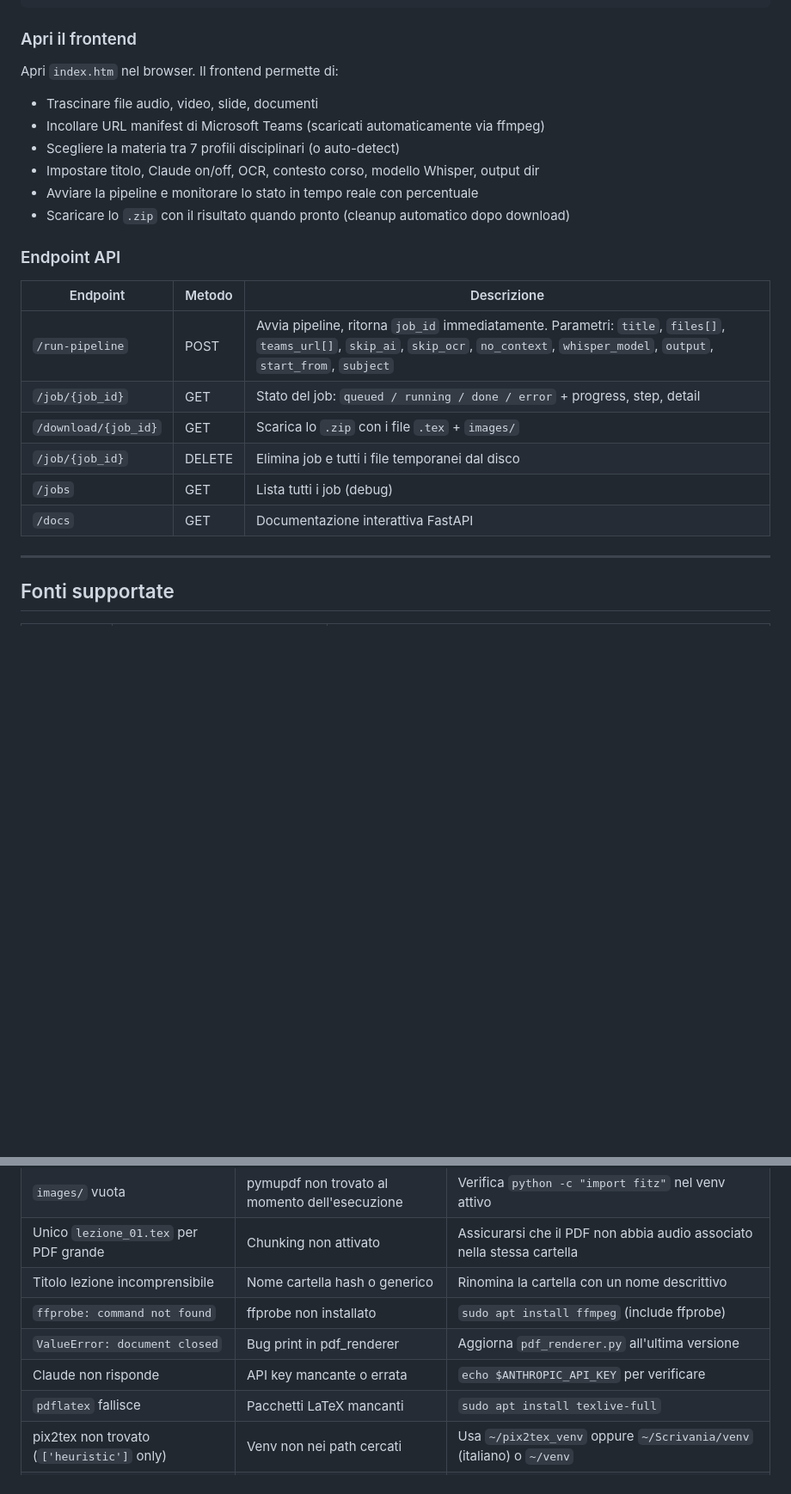
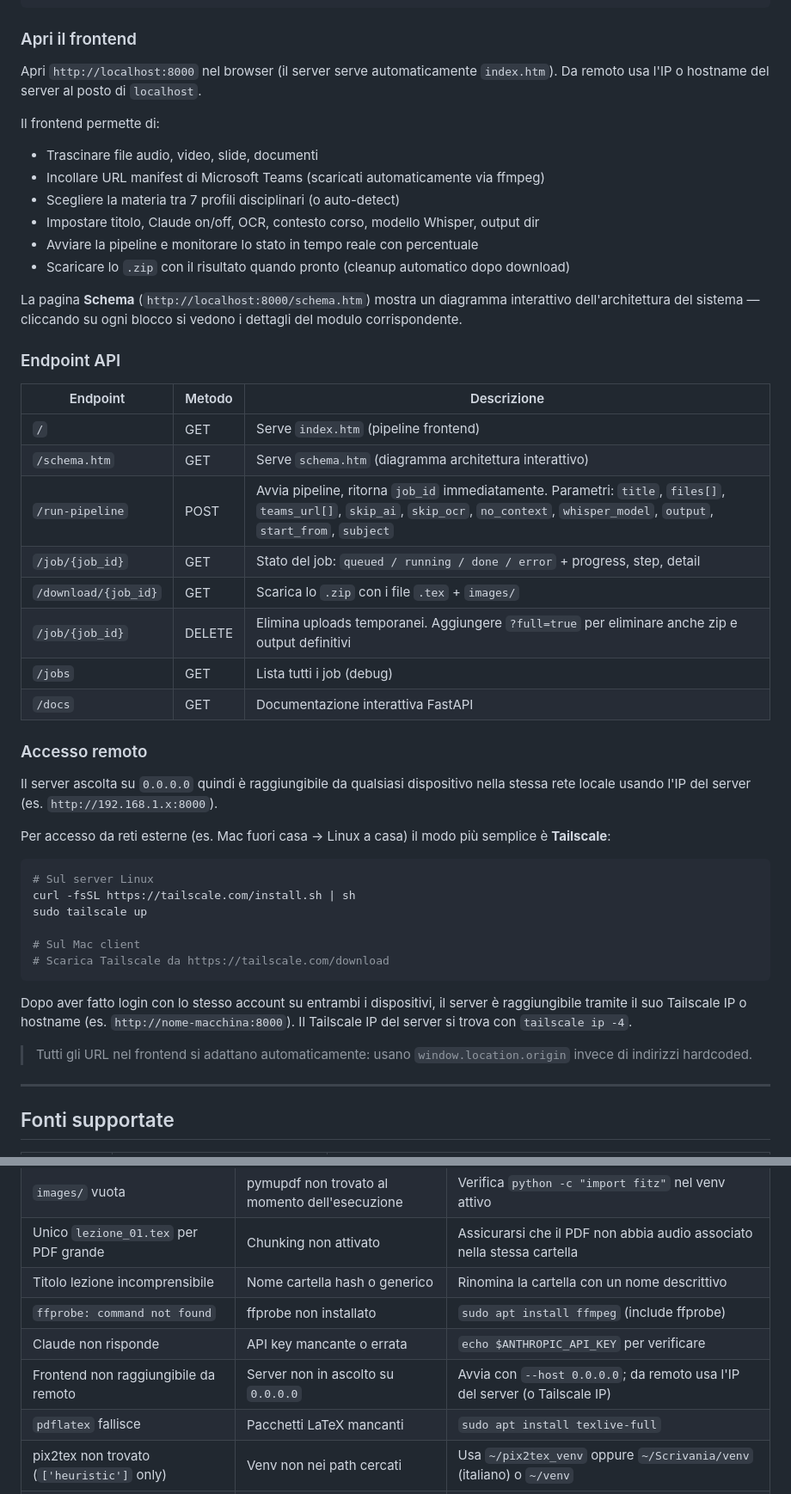
Before and after one commit to Nefer97/pipeline_ai, a Markdown page: README.md, 2 parts joined by grey strips. Shown at 86% size. GitHub-like rendering; blank space fills up the shorter version.

Commit message:
docs: aggiorna README — frontend URL, schema.htm, accesso remoto, API
- "Apri index.htm" → "Apri http://localhost:8000"
- Aggiunta sezione "Accesso remoto" con istruzioni Tailscale
- Aggiunta pagina schema.htm nella tabella file e nel frontend
- Tabella API: aggiunta route GET / e GET /schema.htm
- DELETE /job/{id}: documentato parametro ?full=true
- Troubleshooting: rimossa entry già fixata (ValueError: document closed),
  aggiunta voce "Frontend non raggiungibile da remoto"

Co-Authored-By: Claude Sonnet 4.6 <noreply@anthropic.com>

````diff
--- a/README.md
+++ b/README.md
@@ -249,7 +250,10 @@ uvicorn server:app --reload --host 0.0.0.0 --port 8000
 
 ### Apri il frontend
 
-Apri `index.htm` nel browser. Il frontend permette di:
+Apri `http://localhost:8000` nel browser (il server serve automaticamente `index.htm`).
+Da remoto usa l'IP o hostname del server al posto di `localhost`.
+
+Il frontend permette di:
 
 - Trascinare file audio, video, slide, documenti
 - Incollare URL manifest di Microsoft Teams (scaricati automaticamente via ffmpeg)
@@ -258,16 +262,41 @@ Apri `index.htm` nel browser. Il frontend permette di:
 - Avviare la pipeline e monitorare lo stato in tempo reale con percentuale
 - Scaricare lo `.zip` con il risultato quando pronto (cleanup automatico dopo download)
 
+La pagina **Schema** (`http://localhost:8000/schema.htm`) mostra un diagramma
+interattivo dell'architettura del sistema — cliccando su ogni blocco si vedono
+i dettagli del modulo corrispondente.
+
 ### Endpoint API
 
 | Endpoint | Metodo | Descrizione |
 |----------|--------|-------------|
+| `/` | GET | Serve `index.htm` (pipeline frontend) |
+| `/schema.htm` | GET | Serve `schema.htm` (diagramma architettura interattivo) |
 | `/run-pipeline` | POST | Avvia pipeline, ritorna `job_id` immediatamente. Parametri: `title`, `files[]`, `teams_url[]`, `skip_ai`, `skip_ocr`, `no_context`, `whisper_model`, `output`, `start_from`, `subject` |
 | `/job/{job_id}` | GET | Stato del job: `queued / running / done / error` + progress, step, detail |
 | `/download/{job_id}` | GET | Scarica lo `.zip` con i file `.tex` + `images/` |
-| `/job/{job_id}` | DELETE | Elimina job e tutti i file temporanei dal disco |
+| `/job/{job_id}` | DELETE | Elimina uploads temporanei. Aggiungere `?full=true` per eliminare anche zip e output definitivi |
 | `/jobs` | GET | Lista tutti i job (debug) |
 | `/docs` | GET | Documentazione interattiva FastAPI |
+
+### Accesso remoto
+
+Il server ascolta su `0.0.0.0` quindi è raggiungibile da qualsiasi dispositivo nella stessa rete locale usando l'IP del server (es. `http://192.168.1.x:8000`).
+
+Per accesso da reti esterne (es. Mac fuori casa → Linux a casa) il modo più semplice è **Tailscale**:
+
+```bash
+# Sul server Linux
+curl -fsSL https://tailscale.com/install.sh | sh
+sudo tailscale up
+
+# Sul Mac client
+# Scarica Tailscale da https://tailscale.com/download
+```
+
+Dopo aver fatto login con lo stesso account su entrambi i dispositivi, il server è raggiungibile tramite il suo Tailscale IP o hostname (es. `http://nome-macchina:8000`). Il Tailscale IP del server si trova con `tailscale ip -4`.
+
+> Tutti gli URL nel frontend si adattano automaticamente: usano `window.location.origin` invece di indirizzi hardcoded.
 
 ---
 
@@ -396,8 +425,8 @@ echo "export ANTHROPIC_API_KEY='sk-ant-...'" >> ~/.bashrc
 | Unico `lezione_01.tex` per PDF grande | Chunking non attivato | Assicurarsi che il PDF non abbia audio associato nella stessa cartella |
 | Titolo lezione incomprensibile | Nome cartella hash o generico | Rinomina la cartella con un nome descrittivo |
 | `ffprobe: command not found` | ffprobe non installato | `sudo apt install ffmpeg` (include ffprobe) |
-| `ValueError: document closed` | Bug print in pdf_renderer | Aggiorna `pdf_renderer.py` all'ultima versione |
 | Claude non risponde | API key mancante o errata | `echo $ANTHROPIC_API_KEY` per verificare |
+| Frontend non raggiungibile da remoto | Server non in ascolto su `0.0.0.0` | Avvia con `--host 0.0.0.0`; da remoto usa l'IP del server (o Tailscale IP) |
 | `pdflatex` fallisce | Pacchetti LaTeX mancanti | `sudo apt install texlive-full` |
 | pix2tex non trovato (`['heuristic']` only) | Venv non nei path cercati | Usa `~/pix2tex_venv` oppure `~/Scrivania/venv` (italiano) o `~/venv` |
 | `NNPACK: Unsupported hardware` in stderr | CPU senza istruzioni NNPACK | Warning innocuo — pix2tex funziona ugualmente su CPU normale |
````
Also changed, not shown: other parts of README.md (+1 -0 lines).
